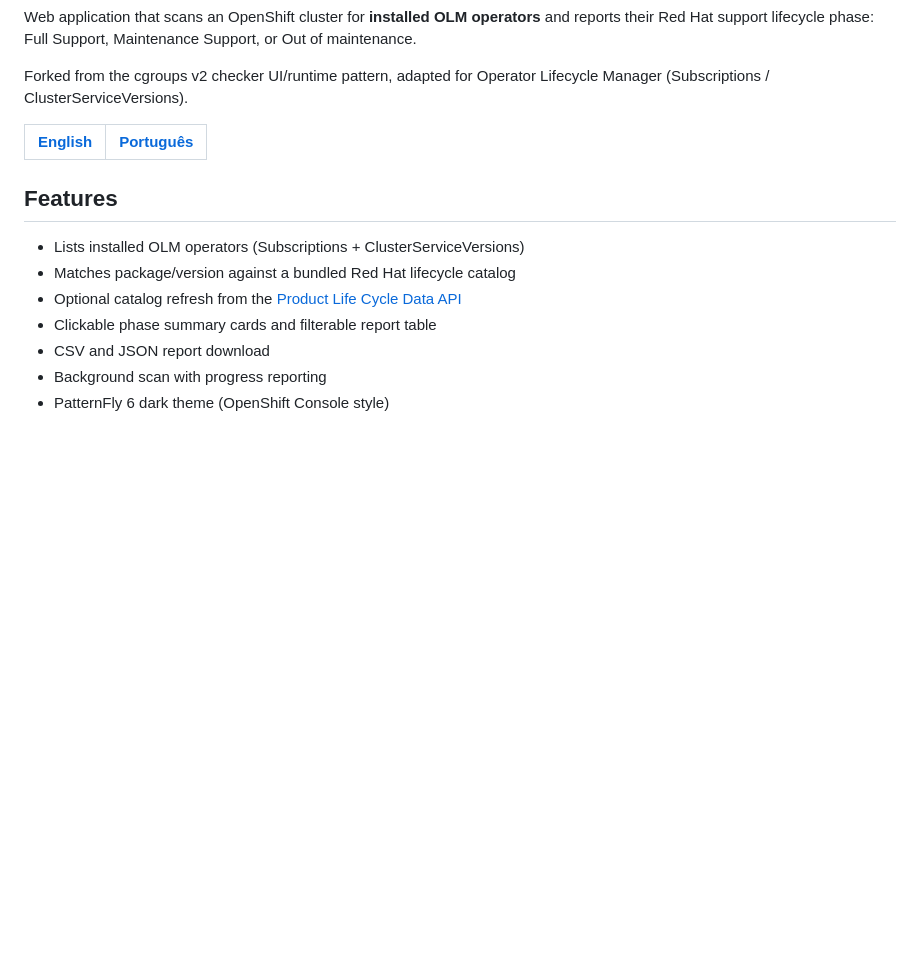
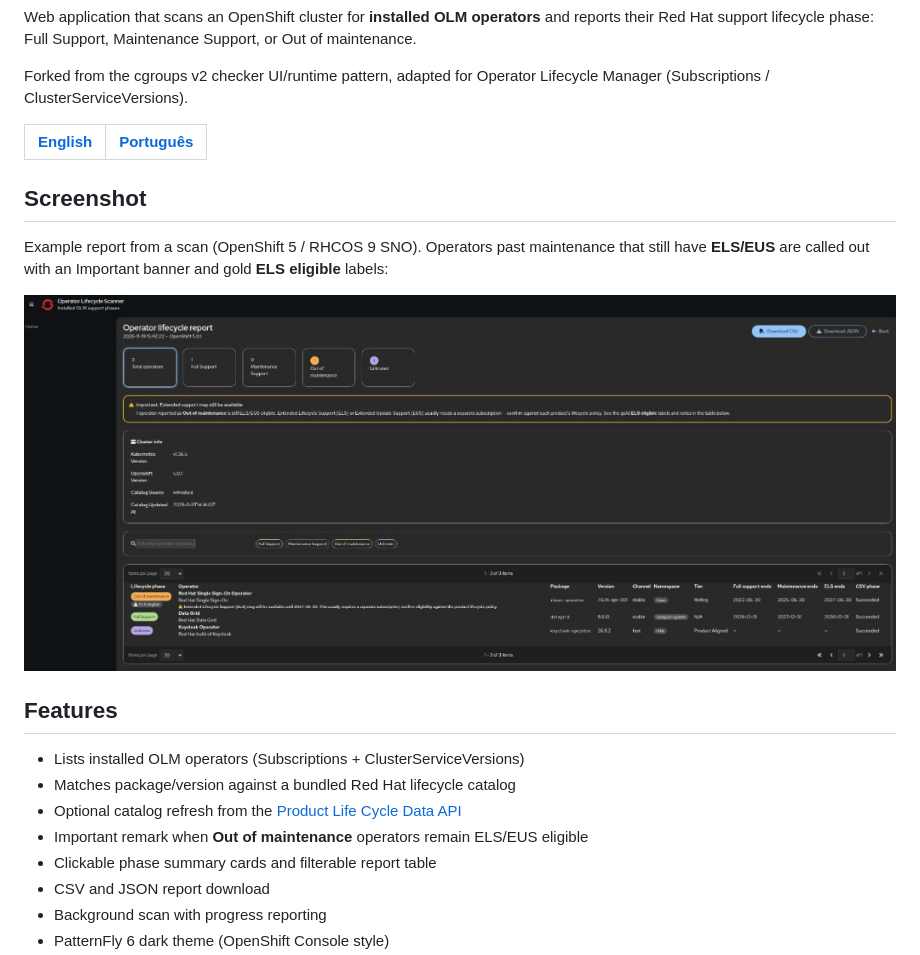
Before and after one commit to Jerczey/operator-scan, a Markdown page: README.md, the part around the change. GitHub-like rendering; pictures changed too: docs/images/report-example.png (added); blank space fills up the shorter version.

Commit message:
Add report screenshot to READMEs for GitLab/GitHub display.
Shows the ELS eligibility banner and table labels from a real SNO scan.

Co-authored-by: Cursor <cursoragent@cursor.com>

```diff
--- a/README.md
+++ b/README.md
@@ -7,11 +7,18 @@ Forked from the cgroups v2 checker UI/runtime pattern, adapted for Operator Life
 | [English](README.en.md) | [Português](README.pt-br.md) |
 |---|---|
 
+## Screenshot
+
+Example report from a scan (OpenShift 5 / RHCOS 9 SNO). Operators past maintenance that still have **ELS/EUS** are called out with an Important banner and gold **ELS eligible** labels:
+
+![Operator lifecycle report with ELS eligibility note](docs/images/report-example.png)
+
 ## Features
 
 - Lists installed OLM operators (Subscriptions + ClusterServiceVersions)
 - Matches package/version against a bundled Red Hat lifecycle catalog
 - Optional catalog refresh from the [Product Life Cycle Data API](https://access.redhat.com/product-life-cycles/api/v2/products)
+- Important remark when **Out of maintenance** operators remain ELS/EUS eligible
 - Clickable phase summary cards and filterable report table
 - CSV and JSON report download
 - Background scan with progress reporting
```
Also changed, not shown: README.en.md (+4 -0 lines), README.pt-br.md (+4 -0 lines).
